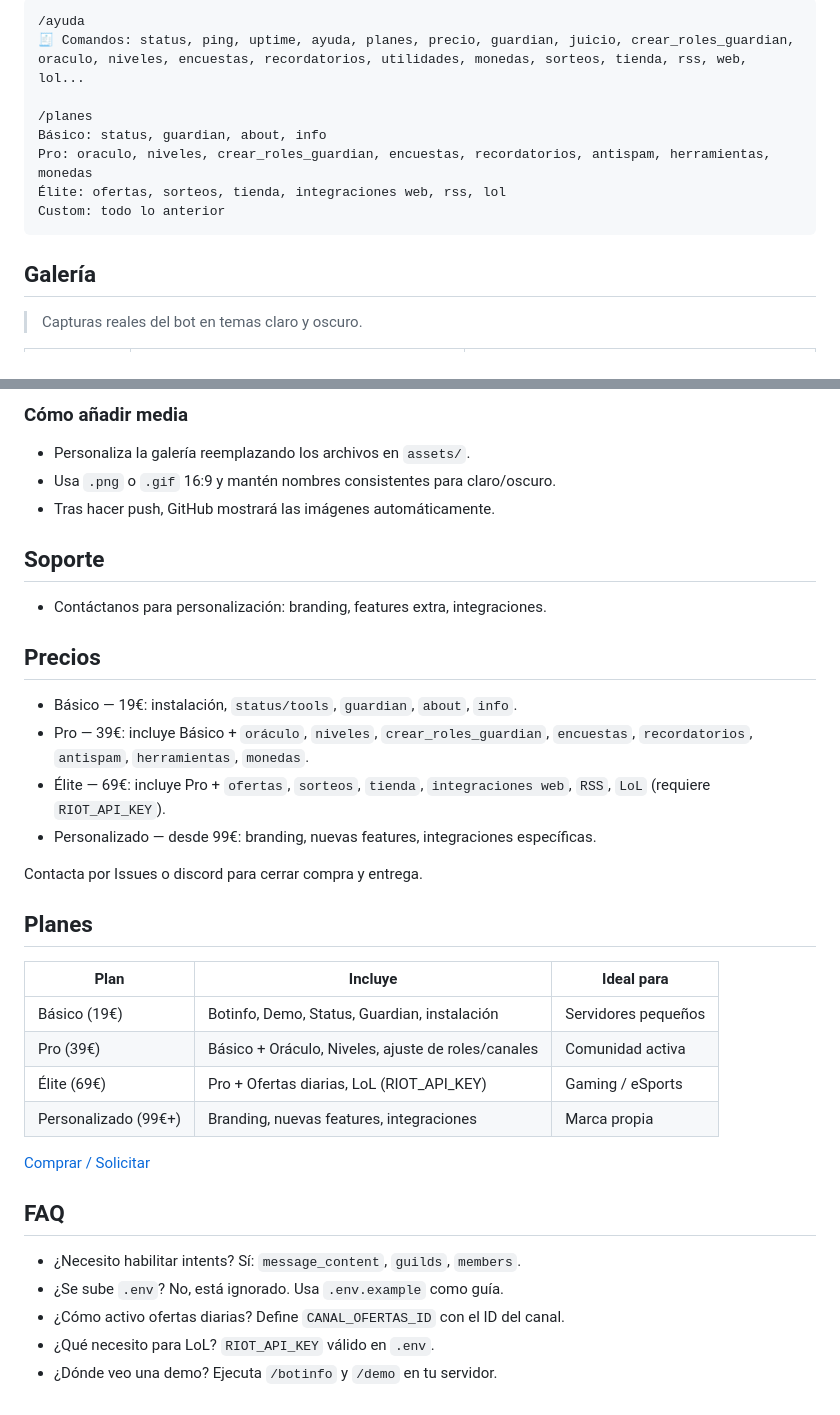
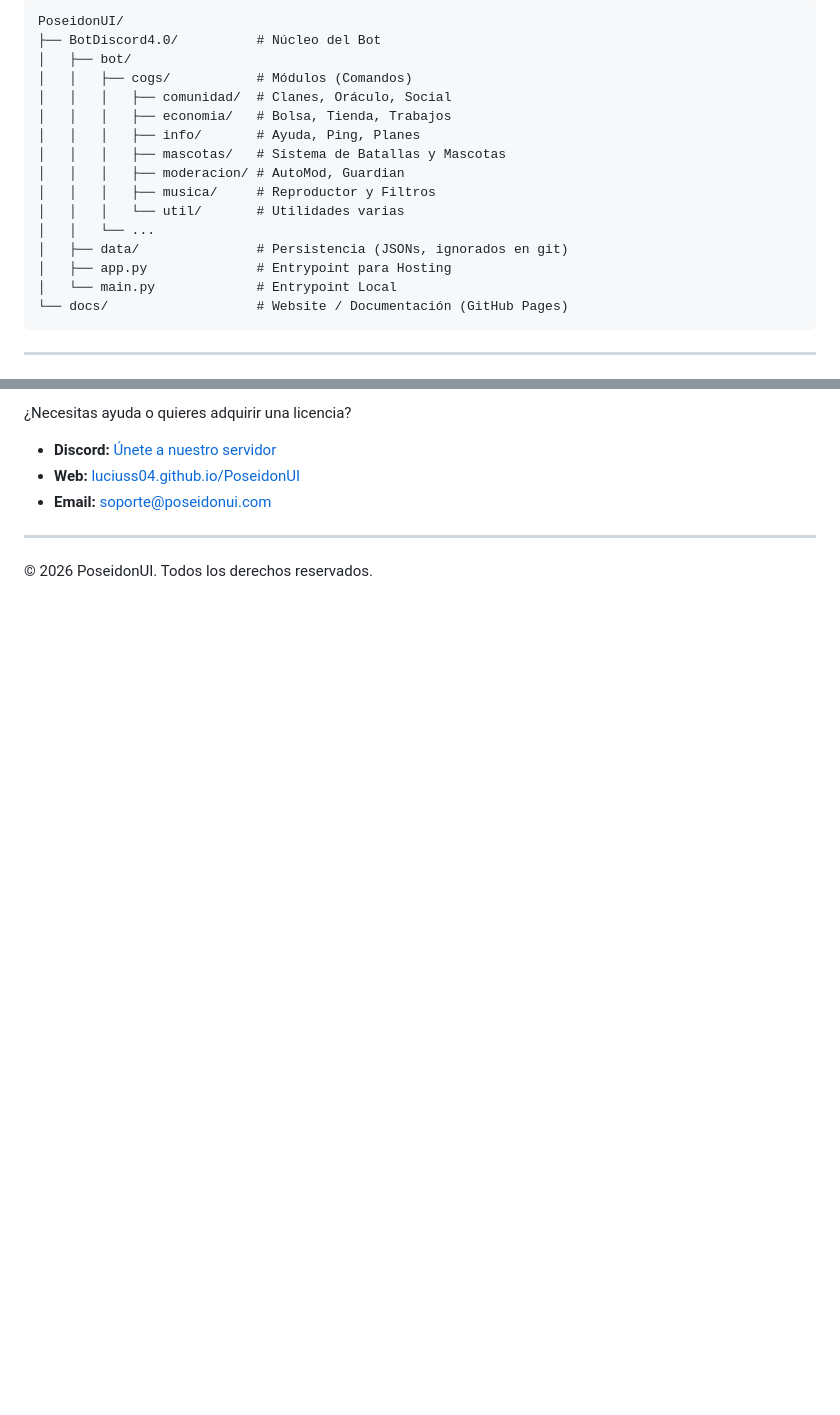
Before and after one commit to Luciuss04/PoseidonUI, a Markdown page: README.md, 2 parts joined by grey strips. Drawn GitHub-style; blank space fills up the shorter version.

````diff
--- a/README.md
+++ b/README.md
@@ -92,14 +108,21 @@
 ```text
-/ayuda
-🧾 Comandos: status, ping, uptime, ayuda, planes, precio, guardian, juicio, crear_roles_guardian, oraculo, niveles, encuestas, recordatorios, utilidades, monedas, sorteos, tienda, rss, web, lol...
-
-/planes
-Básico: status, guardian, about, info
-Pro: oraculo, niveles, crear_roles_guardian, encuestas, recordatorios, antispam, herramientas, monedas
-Élite: ofertas, sorteos, tienda, integraciones web, rss, lol
-Custom: todo lo anterior
+PoseidonUI/
+├── BotDiscord4.0/          # Núcleo del Bot
+│   ├── bot/
+│   │   ├── cogs/           # Módulos (Comandos)
+│   │   │   ├── comunidad/  # Clanes, Oráculo, Social
+│   │   │   ├── economia/   # Bolsa, Tienda, Trabajos
+│   │   │   ├── info/       # Ayuda, Ping, Planes
+│   │   │   ├── mascotas/   # Sistema de Batallas y Mascotas
+│   │   │   ├── moderacion/ # AutoMod, Guardian
+│   │   │   ├── musica/     # Reproductor y Filtros
+│   │   │   └── util/       # Utilidades varias
+│   │   └── ...
+│   ├── data/               # Persistencia (JSONs, ignorados en git)
+│   ├── app.py              # Entrypoint para Hosting
+│   └── main.py             # Entrypoint Local
+└── docs/                   # Website / Documentación (GitHub Pages)
 ```
 
-## Galería
-> Capturas reales del bot en temas claro y oscuro.
+---
 
@@ -115,33 +130,10 @@ Custom: todo lo anterior
 
-### Cómo añadir media
-- Personaliza la galería reemplazando los archivos en `assets/`.
-- Usa `.png` o `.gif` 16:9 y mantén nombres consistentes para claro/oscuro.
-- Tras hacer push, GitHub mostrará las imágenes automáticamente.
+¿Necesitas ayuda o quieres adquirir una licencia?
 
-## Soporte
-- Contáctanos para personalización: branding, features extra, integraciones.
+- **Discord:** [Únete a nuestro servidor](https://discord.gg/Kaf728xRFA)
+- **Web:** [luciuss04.github.io/PoseidonUI](https://luciuss04.github.io/PoseidonUI/)
+- **Email:** soporte@poseidonui.com
 
-## Precios
-- Básico — 19€: instalación, `status/tools`, `guardian`, `about`, `info`.
-- Pro — 39€: incluye Básico + `oráculo`, `niveles`, `crear_roles_guardian`, `encuestas`, `recordatorios`, `antispam`, `herramientas`, `monedas`.
-- Élite — 69€: incluye Pro + `ofertas`, `sorteos`, `tienda`, `integraciones web`, `RSS`, `LoL` (requiere `RIOT_API_KEY`).
-- Personalizado — desde 99€: branding, nuevas features, integraciones específicas.
+---
 
-Contacta por Issues o discord para cerrar compra y entrega.
-
-## Planes
-| Plan | Incluye | Ideal para |
-| --- | --- | --- |
-| Básico (19€) | Botinfo, Demo, Status, Guardian, instalación | Servidores pequeños |
-| Pro (39€) | Básico + Oráculo, Niveles, ajuste de roles/canales | Comunidad activa |
-| Élite (69€) | Pro + Ofertas diarias, LoL (RIOT_API_KEY) | Gaming / eSports |
-| Personalizado (99€+) | Branding, nuevas features, integraciones | Marca propia |
-
-[Comprar / Solicitar](https://github.com/Luciuss04/PoseidonUI/issues/new?title=Compra%20PoseidonUI&body=Plan:%20B%C3%A1sico/Pro/%C3%89lite/Personalizado)
-
-## FAQ
-- ¿Necesito habilitar intents? Sí: `message_content`, `guilds`, `members`.
-- ¿Se sube `.env`? No, está ignorado. Usa `.env.example` como guía.
-- ¿Cómo activo ofertas diarias? Define `CANAL_OFERTAS_ID` con el ID del canal.
-- ¿Qué necesito para LoL? `RIOT_API_KEY` válido en `.env`.
-- ¿Dónde veo una demo? Ejecuta `/botinfo` y `/demo` en tu servidor.
+© 2026 PoseidonUI. Todos los derechos reservados.
````
Also changed, not shown: other parts of README.md (+92 -84 lines).
